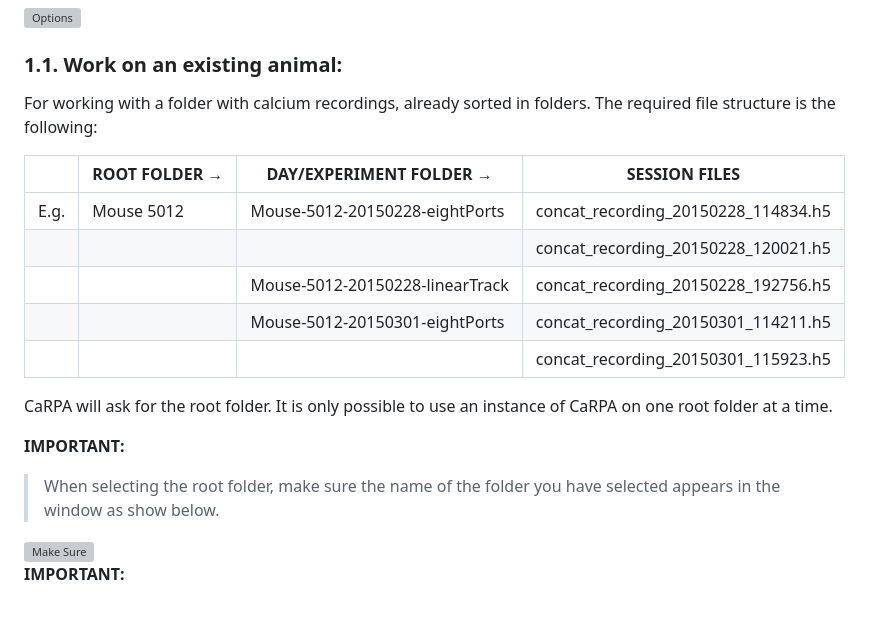
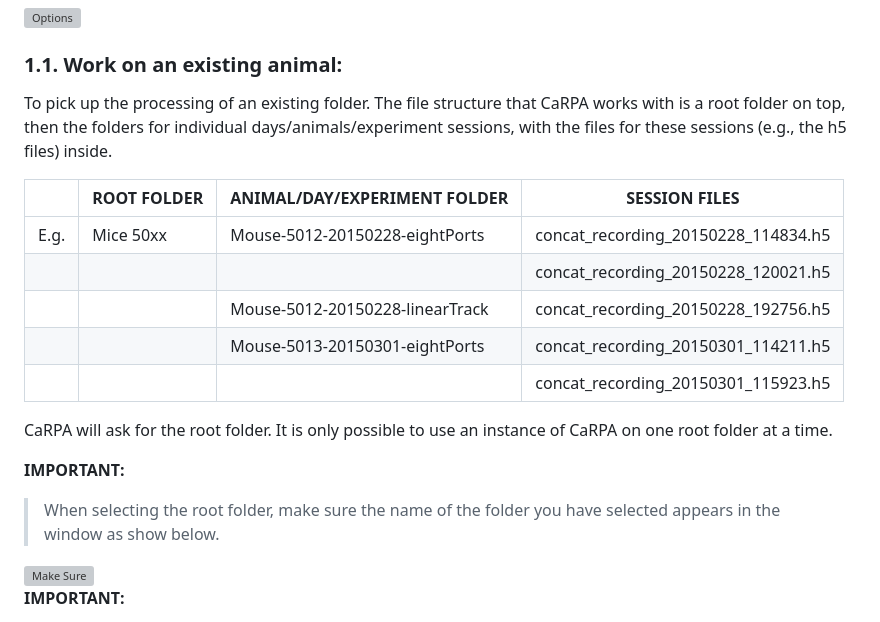
Before and after one commit to JulioEI/CaRPA, a Markdown page: README.md, the part around the change. Drawn GitHub-style; grey boxes are pictures that could not be loaded.

```diff
--- a/README.md
+++ b/README.md
@@ -22,16 +22,15 @@ A menu will show up, listing several options:
 
 ### 1.1. Work on an existing animal:
 
-For working with a folder with calcium recordings, already sorted in folders. The required file structure is the following:
+To pick up the processing of an existing folder. The file structure that CaRPA works with is a root folder on top, then the folders for individual days/animals/experiment sessions, with the files for these sessions (e.g., the h5 files) inside.
 
 
-
-| 	      | ROOT FOLDER   →| DAY/EXPERIMENT FOLDER →| SESSION FILES |
+| 	      | ROOT FOLDER | ANIMAL/DAY/EXPERIMENT FOLDER | SESSION FILES |
 | ----------- | ----------- | ----------- | ----------- |
-|E.g. 	   | Mouse 5012	   | Mouse-5012-20150228-eightPorts 	        | concat_recording_20150228_114834.h5|
+|E.g. 	   | Mice 50xx	   | Mouse-5012-20150228-eightPorts 	        | concat_recording_20150228_114834.h5|
 |	   |		   |  					        | concat_recording_20150228_120021.h5|
 |     	   |               | Mouse-5012-20150228-linearTrack		| concat_recording_20150228_192756.h5|
-|	   |		   | Mouse-5012-20150301-eightPorts 	        | concat_recording_20150301_114211.h5|
+|	   |		   | Mouse-5013-20150301-eightPorts 	        | concat_recording_20150301_114211.h5|
 |	   |	           |					        | concat_recording_20150301_115923.h5|
 
 
@@ -39,7 +38,7 @@ CaRPA will ask for the root folder. It is only possible to use an instance of Ca
 
 **IMPORTANT:**
 
-> When selecting the root folder, make sure the name of the folder you have selected appears  in the window as show below.
+> When selecting the root folder, make sure the name of the folder you have selected appears in the window as show below.
 
  <img src="CARPA/_readmePics/make_sure.png" alt="Make Sure" width="500"/>
 
```
